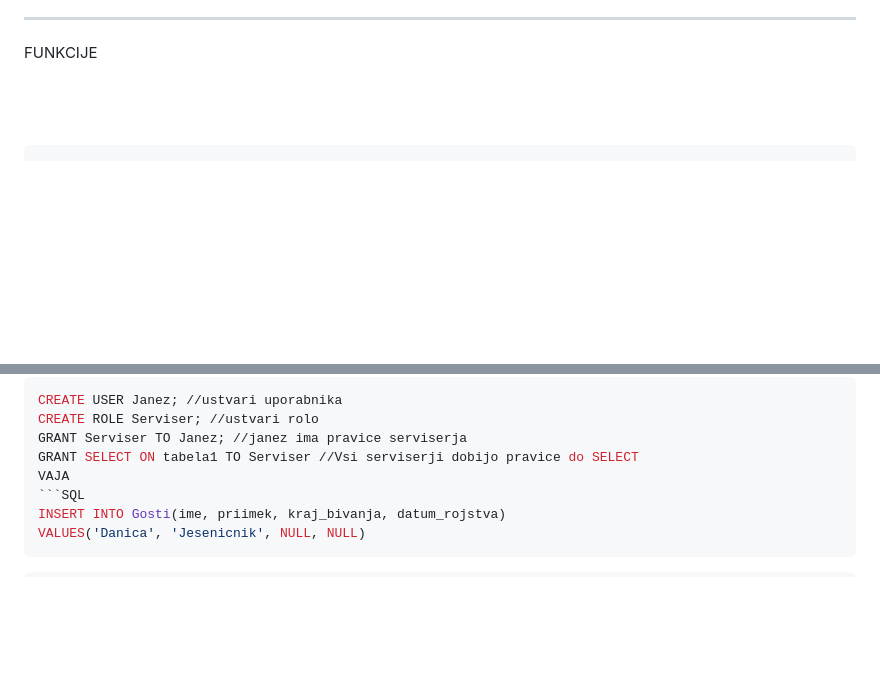
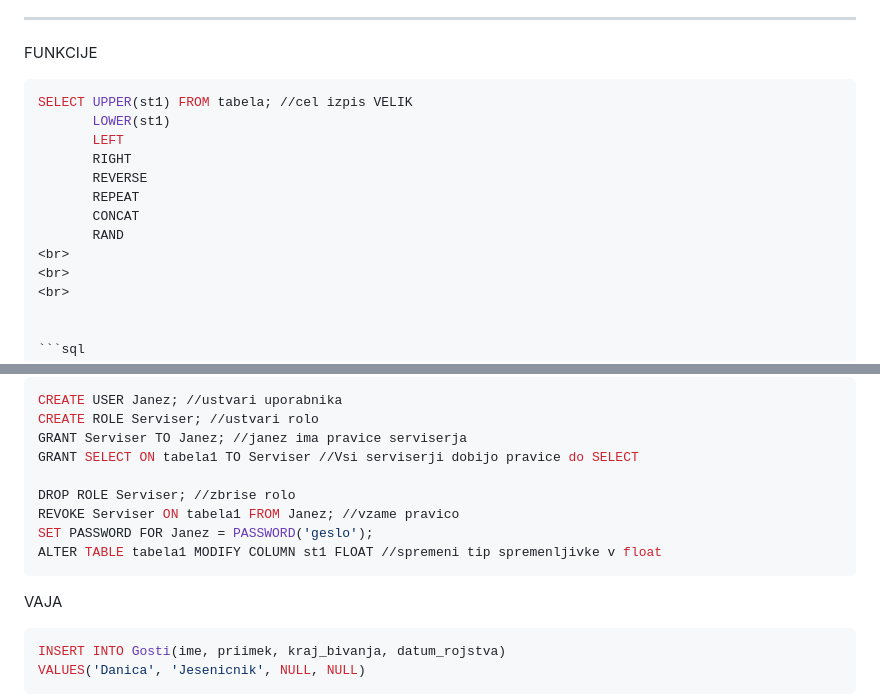
Before and after one commit to martinoprin/School, a Markdown page: PPB/SQL.md, 2 parts joined by grey strips. Rendered like a GitHub page; blank space fills up the shorter version.

````diff
--- a/PPB/SQL.md
+++ b/PPB/SQL.md
@@ -23,7 +23,15 @@
   - REVOKE - uzame pravice uporabniku
 -----------------
 FUNKCIJE
-
+```sql
+SELECT UPPER(st1) FROM tabela; //cel izpis VELIK
+       LOWER(st1)
+       LEFT
+       RIGHT
+       REVERSE
+       REPEAT
+       CONCAT
+       RAND
 <br>
 <br>
 <br>
@@ -139,6 +147,12 @@ CREATE USER Janez; //ustvari uporabnika
 CREATE ROLE Serviser; //ustvari rolo
 GRANT Serviser TO Janez; //janez ima pravice serviserja
 GRANT SELECT ON tabela1 TO Serviser //Vsi serviserji dobijo pravice do SELECT
+
+DROP ROLE Serviser; //zbrise rolo
+REVOKE Serviser ON tabela1 FROM Janez; //vzame pravico
+SET PASSWORD FOR Janez = PASSWORD('geslo');
+ALTER TABLE tabela1 MODIFY COLUMN st1 FLOAT //spremeni tip spremenljivke v float
+```
 VAJA
 ```SQL
 INSERT INTO Gosti(ime, priimek, kraj_bivanja, datum_rojstva)
````
